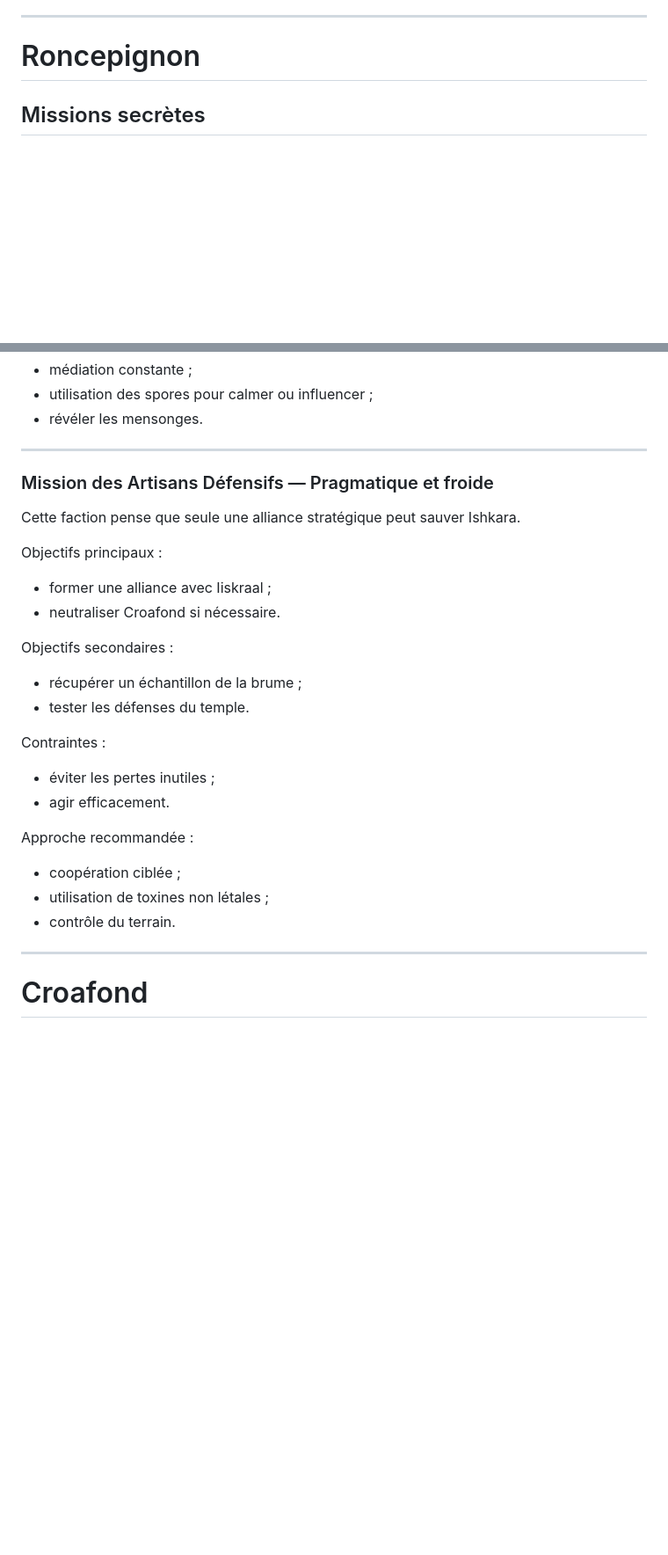
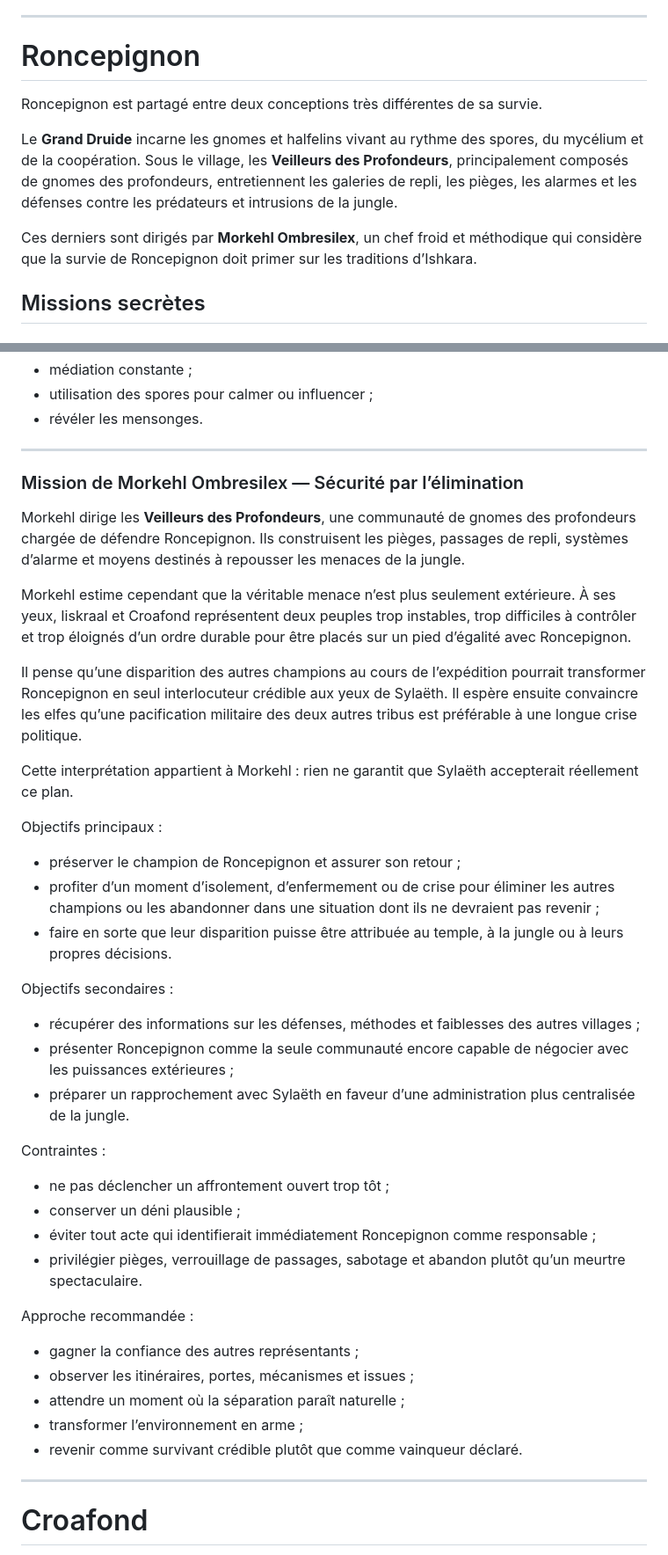
Before and after one commit to KelianDancot/Capitale-d-Ishkara, a Markdown page: La capitale d’Ishkara.md, 2 parts joined by grey strips. Shown at 88% size. Drawn GitHub-style; blank space fills up the shorter version.

Commit message:
Réécrit la faction défensive de Roncepignon autour de Morkehl

```diff
--- a/La capitale d’Ishkara.md
+++ b/La capitale d’Ishkara.md
@@ -188,6 +188,12 @@ Approche recommandée :
 
 # Roncepignon
 
+Roncepignon est partagé entre deux conceptions très différentes de sa survie.
+
+Le **Grand Druide** incarne les gnomes et halfelins vivant au rythme des spores, du mycélium et de la coopération. Sous le village, les **Veilleurs des Profondeurs**, principalement composés de gnomes des profondeurs, entretiennent les galeries de repli, les pièges, les alarmes et les défenses contre les prédateurs et intrusions de la jungle.
+
+Ces derniers sont dirigés par **Morkehl Ombresilex**, un chef froid et méthodique qui considère que la survie de Roncepignon doit primer sur les traditions d’Ishkara.
+
 ## Missions secrètes
 
 ### Mission du Druide — Harmonie absolue
@@ -217,30 +223,42 @@ Approche recommandée :
 
 ---
 
-### Mission des Artisans Défensifs — Pragmatique et froide
+### Mission de Morkehl Ombresilex — Sécurité par l’élimination
 
-Cette faction pense que seule une alliance stratégique peut sauver Ishkara.
+Morkehl dirige les **Veilleurs des Profondeurs**, une communauté de gnomes des profondeurs chargée de défendre Roncepignon. Ils construisent les pièges, passages de repli, systèmes d’alarme et moyens destinés à repousser les menaces de la jungle.
+
+Morkehl estime cependant que la véritable menace n’est plus seulement extérieure. À ses yeux, Iiskraal et Croafond représentent deux peuples trop instables, trop difficiles à contrôler et trop éloignés d’un ordre durable pour être placés sur un pied d’égalité avec Roncepignon.
+
+Il pense qu’une disparition des autres champions au cours de l’expédition pourrait transformer Roncepignon en seul interlocuteur crédible aux yeux de Sylaëth. Il espère ensuite convaincre les elfes qu’une pacification militaire des deux autres tribus est préférable à une longue crise politique.
+
+Cette interprétation appartient à Morkehl : rien ne garantit que Sylaëth accepterait réellement ce plan.
 
 Objectifs principaux :
 
-- former une alliance avec Iiskraal ;
-- neutraliser Croafond si nécessaire.
+- préserver le champion de Roncepignon et assurer son retour ;
+- profiter d’un moment d’isolement, d’enfermement ou de crise pour éliminer les autres champions ou les abandonner dans une situation dont ils ne devraient pas revenir ;
+- faire en sorte que leur disparition puisse être attribuée au temple, à la jungle ou à leurs propres décisions.
 
 Objectifs secondaires :
 
-- récupérer un échantillon de la brume ;
-- tester les défenses du temple.
+- récupérer des informations sur les défenses, méthodes et faiblesses des autres villages ;
+- présenter Roncepignon comme la seule communauté encore capable de négocier avec les puissances extérieures ;
+- préparer un rapprochement avec Sylaëth en faveur d’une administration plus centralisée de la jungle.
 
 Contraintes :
 
-- éviter les pertes inutiles ;
-- agir efficacement.
+- ne pas déclencher un affrontement ouvert trop tôt ;
+- conserver un déni plausible ;
+- éviter tout acte qui identifierait immédiatement Roncepignon comme responsable ;
+- privilégier pièges, verrouillage de passages, sabotage et abandon plutôt qu’un meurtre spectaculaire.
 
 Approche recommandée :
 
-- coopération ciblée ;
-- utilisation de toxines non létales ;
-- contrôle du terrain.
+- gagner la confiance des autres représentants ;
+- observer les itinéraires, portes, mécanismes et issues ;
+- attendre un moment où la séparation paraît naturelle ;
+- transformer l’environnement en arme ;
+- revenir comme survivant crédible plutôt que comme vainqueur déclaré.
 
 ---
 
```
